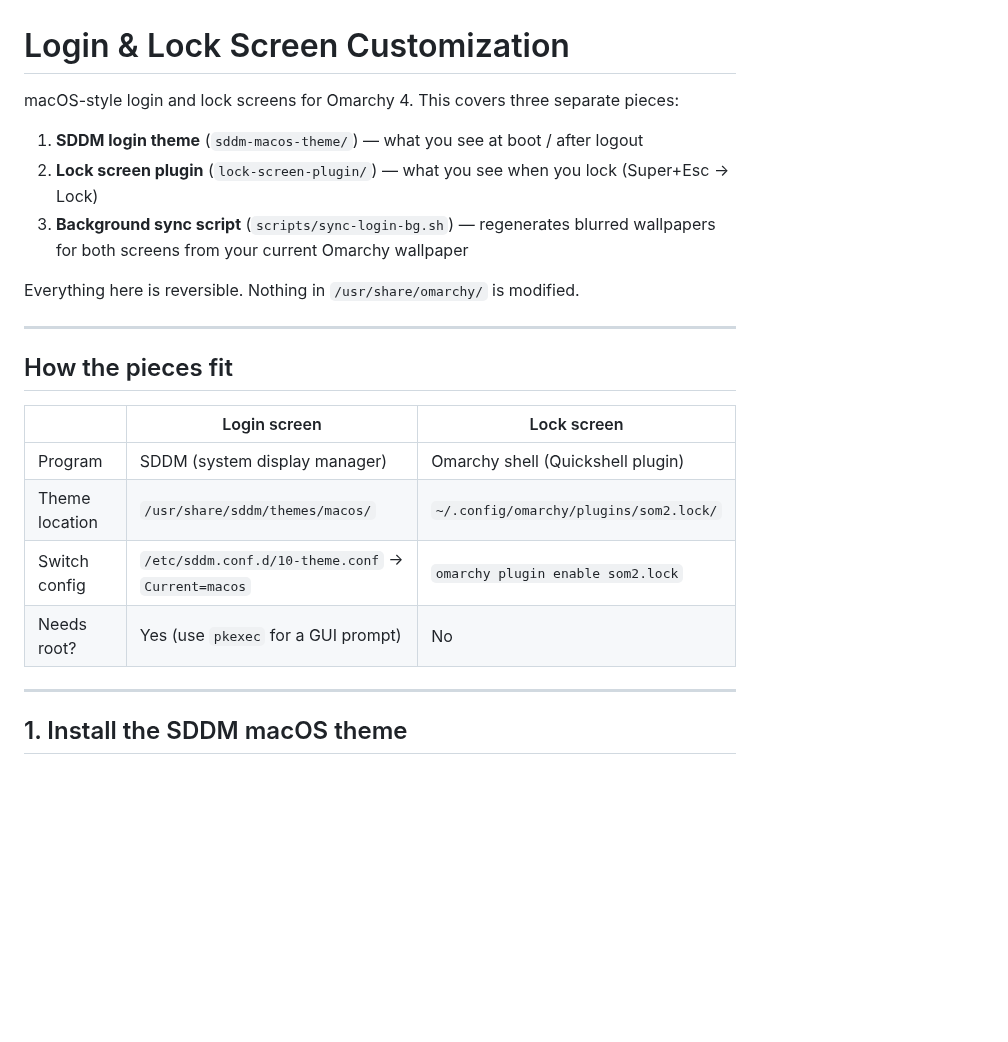
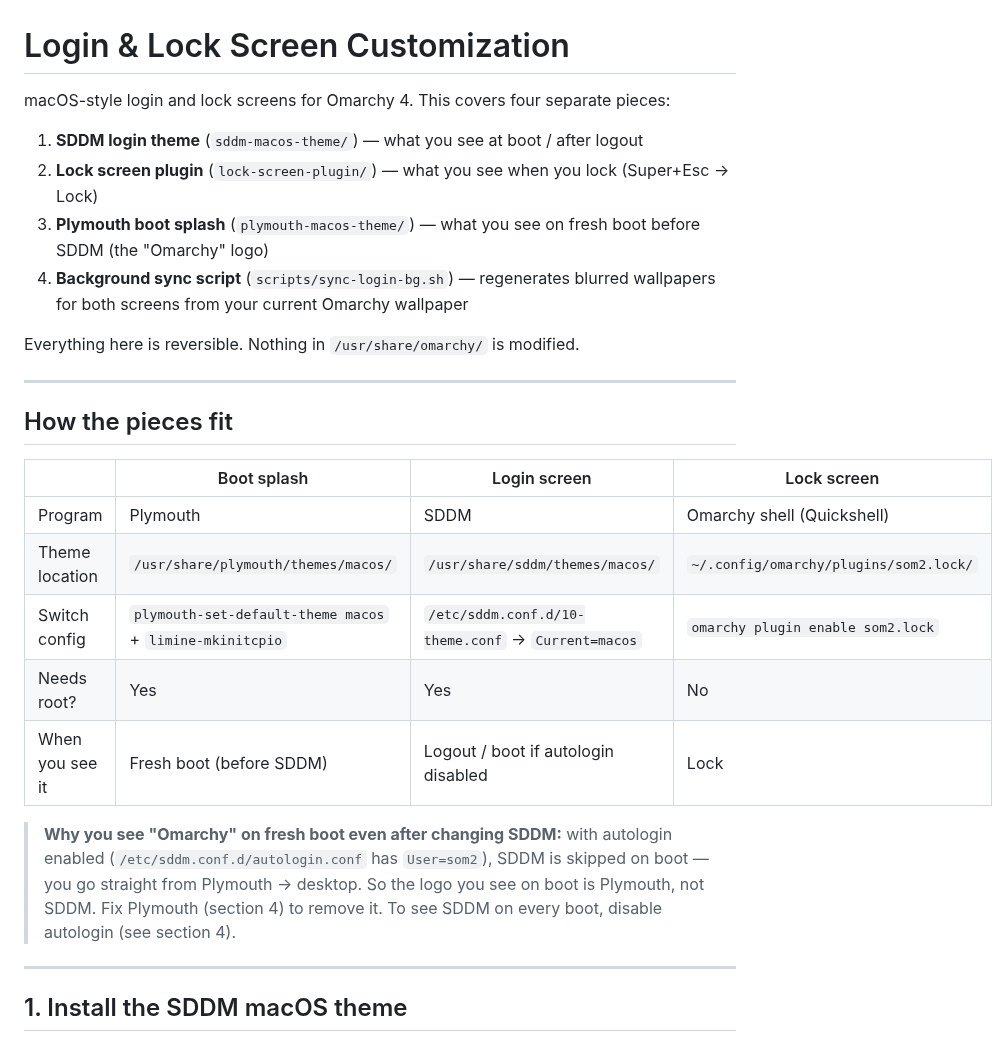
Before and after one commit to somtooo/omarchy-setup, a Markdown page: login-and-lock-screens.md, the part around one of its changes. GitHub-like rendering; blank space fills up the shorter version.

```diff
--- a/login-and-lock-screens.md
+++ b/login-and-lock-screens.md
@@ -1,11 +1,12 @@
 # Login & Lock Screen Customization
 
-macOS-style login and lock screens for Omarchy 4. This covers three separate
+macOS-style login and lock screens for Omarchy 4. This covers four separate
 pieces:
 
 1. **SDDM login theme** (`sddm-macos-theme/`) — what you see at boot / after logout
 2. **Lock screen plugin** (`lock-screen-plugin/`) — what you see when you lock (Super+Esc → Lock)
-3. **Background sync script** (`scripts/sync-login-bg.sh`) — regenerates blurred
+3. **Plymouth boot splash** (`plymouth-macos-theme/`) — what you see on fresh boot before SDDM (the "Omarchy" logo)
+4. **Background sync script** (`scripts/sync-login-bg.sh`) — regenerates blurred
    wallpapers for both screens from your current Omarchy wallpaper
 
 Everything here is reversible. Nothing in `/usr/share/omarchy/` is modified.
@@ -14,12 +15,19 @@ Everything here is reversible. Nothing in `/usr/share/omarchy/` is modified.
 
 ## How the pieces fit
 
-| | Login screen | Lock screen |
-|---|---|---|
-| Program | SDDM (system display manager) | Omarchy shell (Quickshell plugin) |
-| Theme location | `/usr/share/sddm/themes/macos/` | `~/.config/omarchy/plugins/som2.lock/` |
-| Switch config | `/etc/sddm.conf.d/10-theme.conf` → `Current=macos` | `omarchy plugin enable som2.lock` |
-| Needs root? | Yes (use `pkexec` for a GUI prompt) | No |
+| | Boot splash | Login screen | Lock screen |
+|---|---|---|---|
+| Program | Plymouth | SDDM | Omarchy shell (Quickshell) |
+| Theme location | `/usr/share/plymouth/themes/macos/` | `/usr/share/sddm/themes/macos/` | `~/.config/omarchy/plugins/som2.lock/` |
+| Switch config | `plymouth-set-default-theme macos` + `limine-mkinitcpio` | `/etc/sddm.conf.d/10-theme.conf` → `Current=macos` | `omarchy plugin enable som2.lock` |
+| Needs root? | Yes | Yes | No |
+| When you see it | Fresh boot (before SDDM) | Logout / boot if autologin disabled | Lock |
+
+> **Why you see "Omarchy" on fresh boot even after changing SDDM:** with
+> autologin enabled (`/etc/sddm.conf.d/autologin.conf` has `User=som2`),
+> SDDM is skipped on boot — you go straight from Plymouth → desktop.
+> So the logo you see on boot is Plymouth, not SDDM. Fix Plymouth (section 4)
+> to remove it. To see SDDM on every boot, disable autologin (see section 4).
 
 ---
 
```
Also changed, not shown: other parts of login-and-lock-screens.md (+54 -0 lines), plymouth-macos-theme/background.jpg (added), 2 other files.
